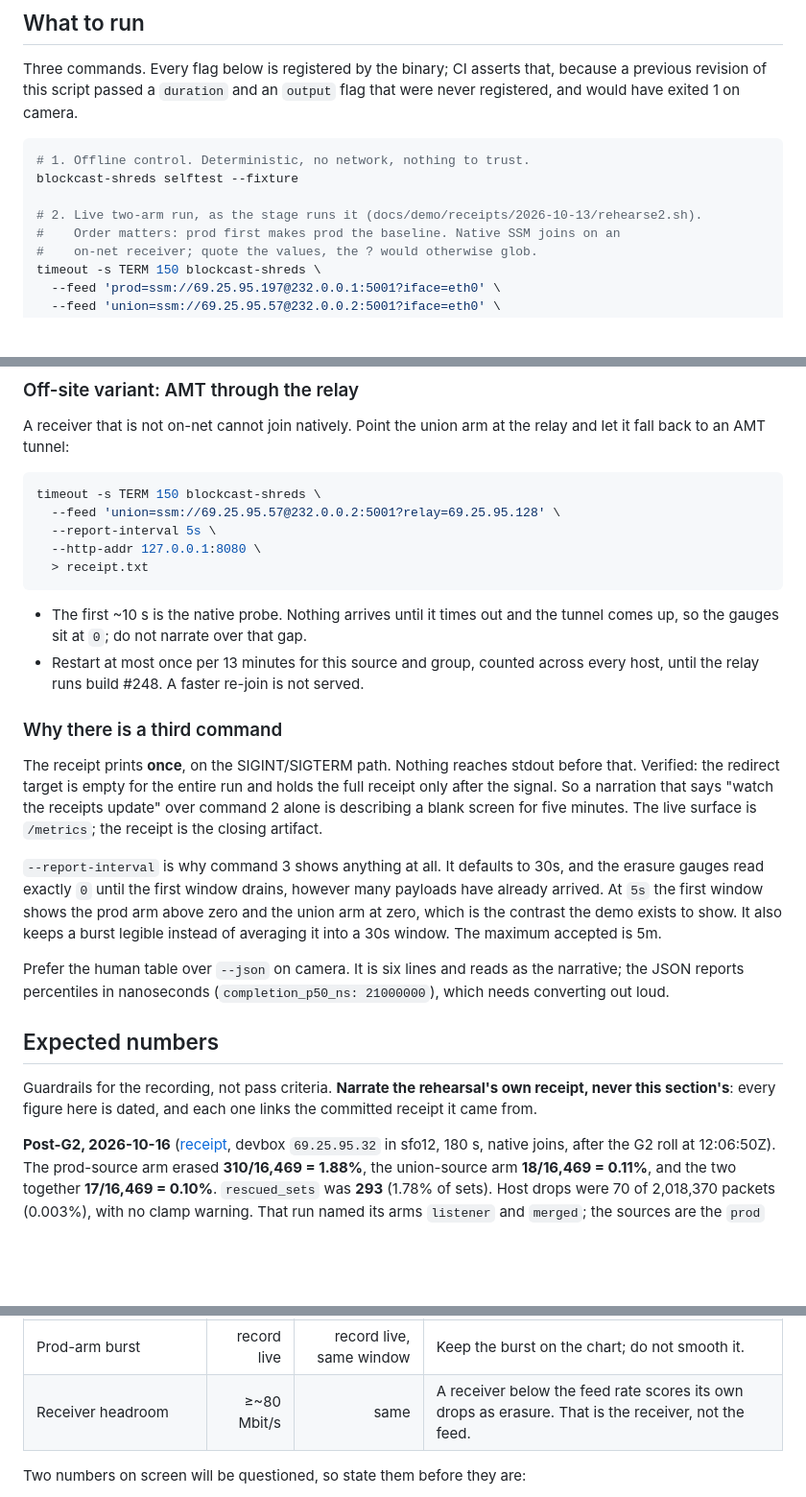
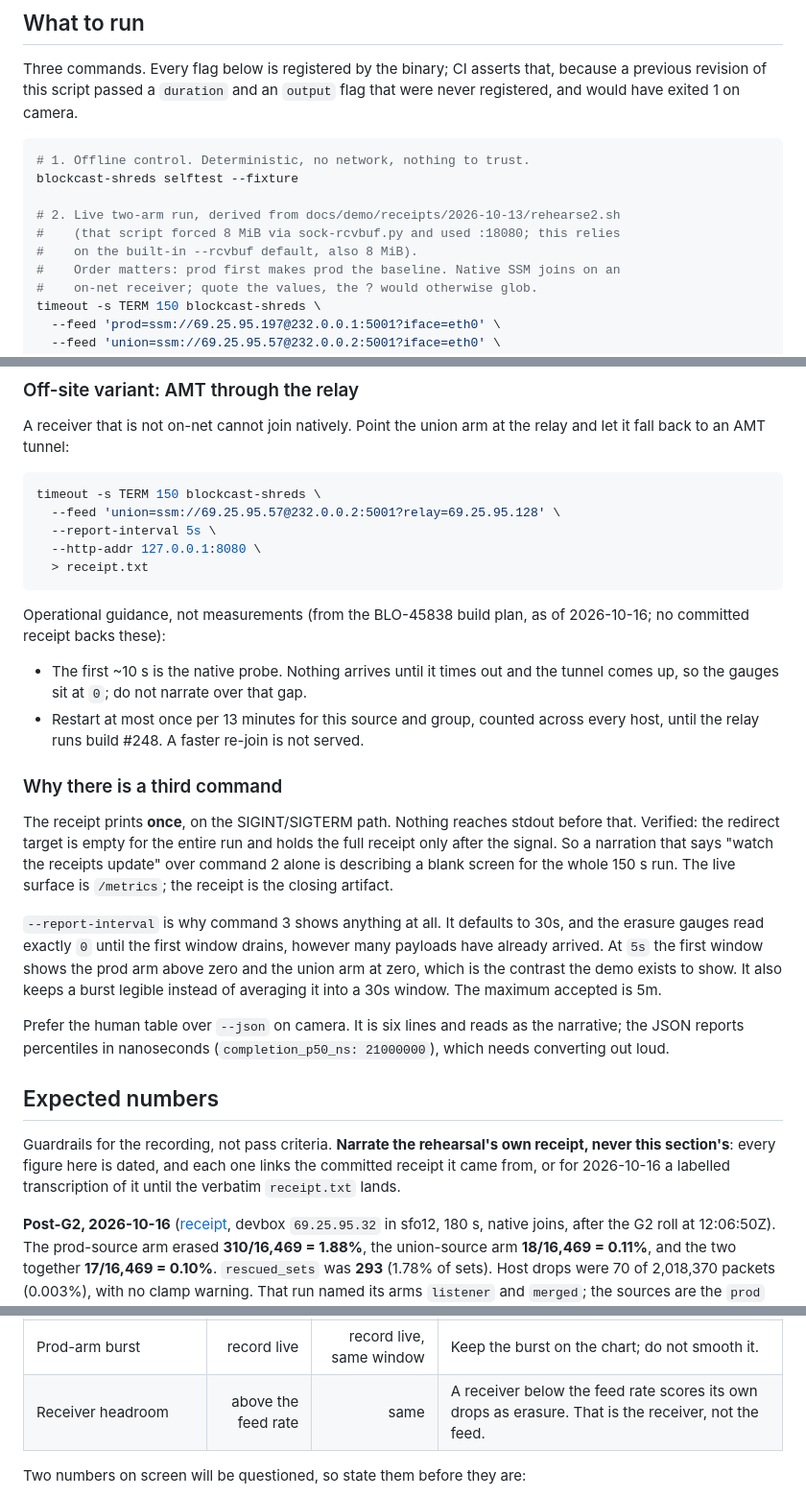
Before and after one commit to Blockcast/go-amt, a Markdown page: docs/demo/community-call-two-arm-receipt.md, 3 parts joined by grey strips. Shown at 96% size. Drawn GitHub-style; blank space fills up the shorter version.

Commit message:
docs(demo): date or label every remaining figure; fix stale 5-minute prose (BLO-45890)
Addresses Ally's four suggestions on dfe9c930: off-site figures marked as
operational guidance with source/date, undated 80 Mbit/s removed, command 2
described as derived from rehearse2.sh, 2026-10-16 link labelled as a
transcription, blank-screen prose matches the 150 s timeout.

Co-Authored-By: Claude Opus 5.5 (1M context) <noreply@anthropic.com>
Signed-off-by: CTO <cto@paperclip.blockcast.net>

````diff
--- a/docs/demo/community-call-two-arm-receipt.md
+++ b/docs/demo/community-call-two-arm-receipt.md
@@ -29,7 +29,9 @@ flag that were never registered, and would have exited 1 on camera.
 # 1. Offline control. Deterministic, no network, nothing to trust.
 blockcast-shreds selftest --fixture
 
-# 2. Live two-arm run, as the stage runs it (docs/demo/receipts/2026-10-13/rehearse2.sh).
+# 2. Live two-arm run, derived from docs/demo/receipts/2026-10-13/rehearse2.sh
+#    (that script forced 8 MiB via sock-rcvbuf.py and used :18080; this relies
+#    on the built-in --rcvbuf default, also 8 MiB).
 #    Order matters: prod first makes prod the baseline. Native SSM joins on an
 #    on-net receiver; quote the values, the ? would otherwise glob.
 timeout -s TERM 150 blockcast-shreds \
@@ -56,6 +58,9 @@ timeout -s TERM 150 blockcast-shreds \
   > receipt.txt
 ```
 
+Operational guidance, not measurements (from the BLO-45838 build plan, as of
+2026-10-16; no committed receipt backs these):
+
 - The first ~10 s is the native probe. Nothing arrives until it times out and
   the tunnel comes up, so the gauges sit at `0`; do not narrate over that gap.
 - Restart at most once per 13 minutes for this source and group, counted across
@@ -66,7 +71,7 @@ timeout -s TERM 150 blockcast-shreds \
 The receipt prints **once**, on the SIGINT/SIGTERM path. Nothing reaches stdout
 before that. Verified: the redirect target is empty for the entire run and holds
 the full receipt only after the signal. So a narration that says "watch the receipts
-update" over command 2 alone is describing a blank screen for five minutes.
+update" over command 2 alone is describing a blank screen for the whole 150 s run.
 The live surface is `/metrics`; the receipt is the closing artifact.
 
 `--report-interval` is why command 3 shows anything at all. It defaults to 30s,
@@ -84,7 +89,8 @@ narrative; the JSON reports percentiles in nanoseconds (`completion_p50_ns:
 
 Guardrails for the recording, not pass criteria. **Narrate the rehearsal's own
 receipt, never this section's**: every figure here is dated, and each one links
-the committed receipt it came from.
+the committed receipt it came from, or for 2026-10-16 a labelled transcription
+of it until the verbatim `receipt.txt` lands.
 
 **Post-G2, 2026-10-16** ([receipt](receipts/2026-10-16/w75-rebaseline.md),
 devbox `69.25.95.32` in sfo12, 180 s, native joins, after the G2 roll at
@@ -115,7 +121,7 @@ against under 1%.
 | `gap_closed_fraction` | — | record live | `rescued_sets` over total sets. |
 | Time to 32nd shred, p50 | record live | record live | Time to the 32nd shred. **Not** leader-to-receiver latency. |
 | Prod-arm burst | record live | record live, same window | Keep the burst on the chart; do not smooth it. |
-| Receiver headroom | ≥~80 Mbit/s | same | A receiver below the feed rate scores its own drops as erasure. That is the receiver, not the feed. |
+| Receiver headroom | above the feed rate | same | A receiver below the feed rate scores its own drops as erasure. That is the receiver, not the feed. |
 
 Two numbers on screen will be questioned, so state them before they are:
 
````
